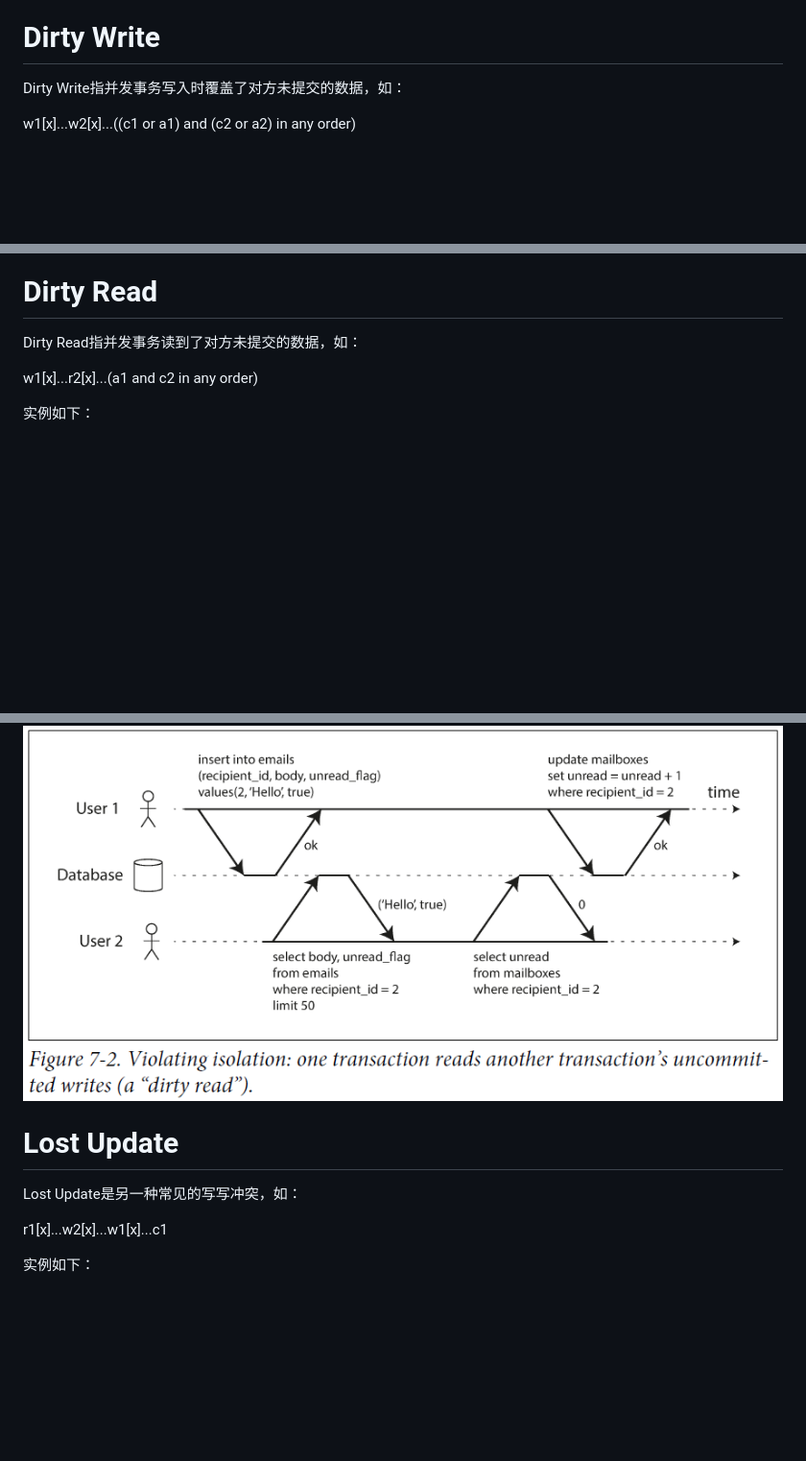
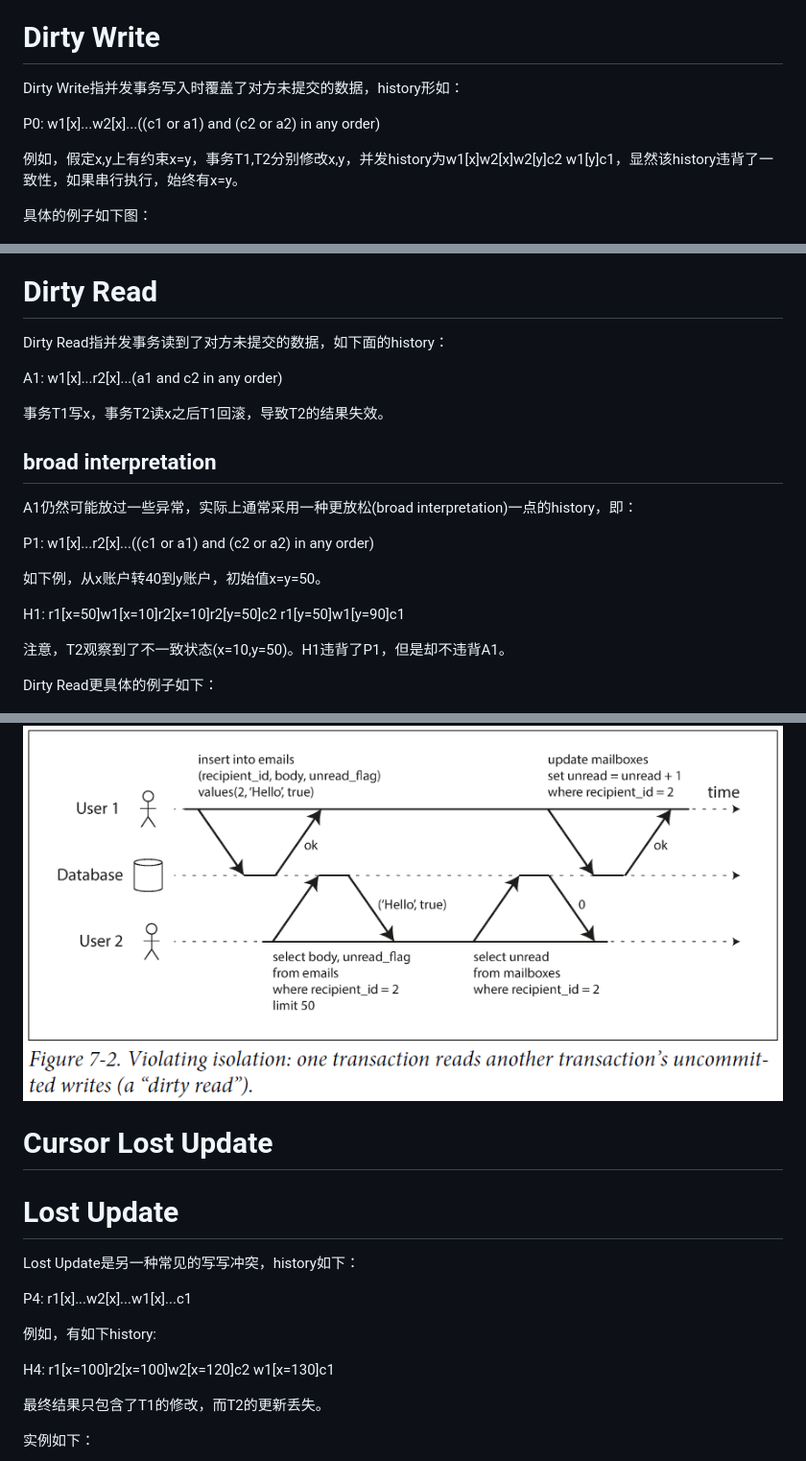
Before and after one commit to xianmu/xianmu.github.io, a Markdown page: posts/2019-01-19-race-conditions-of-concurrent-transactions.md, 3 parts joined by grey strips. Shown: that part at 96% size. Drawn GitHub-style; blank space fills up the shorter version.

```diff
--- a/posts/2019-01-19-race-conditions-of-concurrent-transactions.md
+++ b/posts/2019-01-19-race-conditions-of-concurrent-transactions.md
@@ -7,27 +7,53 @@ tags: database
 
 # Dirty Write
 
-Dirty Write指并发事务写入时覆盖了对方未提交的数据，如：
+Dirty Write指并发事务写入时覆盖了对方未提交的数据，history形如：
 
-w1[x]...w2[x]...((c1 or a1) and (c2 or a2) in any order)
+P0: w1[x]...w2[x]...((c1 or a1) and (c2 or a2) in any order)
+
+例如，假定x,y上有约束x=y，事务T1,T2分别修改x,y，并发history为w1[x]w2[x]w2[y]c2 w1[y]c1，显然该history违背了一致性，如果串行执行，始终有x=y。
+
+具体的例子如下图：
 
 ![](/files/dirty_write.PNG)
 
 # Dirty Read
 
-Dirty Read指并发事务读到了对方未提交的数据，如：
+Dirty Read指并发事务读到了对方未提交的数据，如下面的history：
 
-w1[x]...r2[x]...(a1 and c2 in any order)
+A1: w1[x]...r2[x]...(a1 and c2 in any order)
 
-实例如下：
+事务T1写x，事务T2读x之后T1回滚，导致T2的结果失效。
+
+## broad interpretation
+
+A1仍然可能放过一些异常，实际上通常采用一种更放松(broad interpretation)一点的history，即：
+
+P1: w1[x]...r2[x]...((c1 or a1) and (c2 or a2) in any order)
+
+如下例，从x账户转40到y账户，初始值x=y=50。
+
+H1: r1[x=50]w1[x=10]r2[x=10]r2[y=50]c2 r1[y=50]w1[y=90]c1
+
+注意，T2观察到了不一致状态(x=10,y=50)。H1违背了P1，但是却不违背A1。
+
+Dirty Read更具体的例子如下：
 
 ![](/files/dirty_read.PNG)
 
+# Cursor Lost Update
+
 # Lost Update
 
-Lost Update是另一种常见的写写冲突，如：
+Lost Update是另一种常见的写写冲突，history如下：
 
-r1[x]...w2[x]...w1[x]...c1
+P4: r1[x]...w2[x]...w1[x]...c1
+
+例如，有如下history:
+
+H4: r1[x=100]r2[x=100]w2[x=120]c2 w1[x=130]c1
+
+最终结果只包含了T1的修改，而T2的更新丢失。
 
 实例如下：
 
```
Also changed, not shown: other parts of posts/2019-01-19-race-conditions-of-concurrent-transactions.md (+1 -1 lines), files/NewtonIteration.gif (added), files/vector-clock.png (added), 4 other files.
